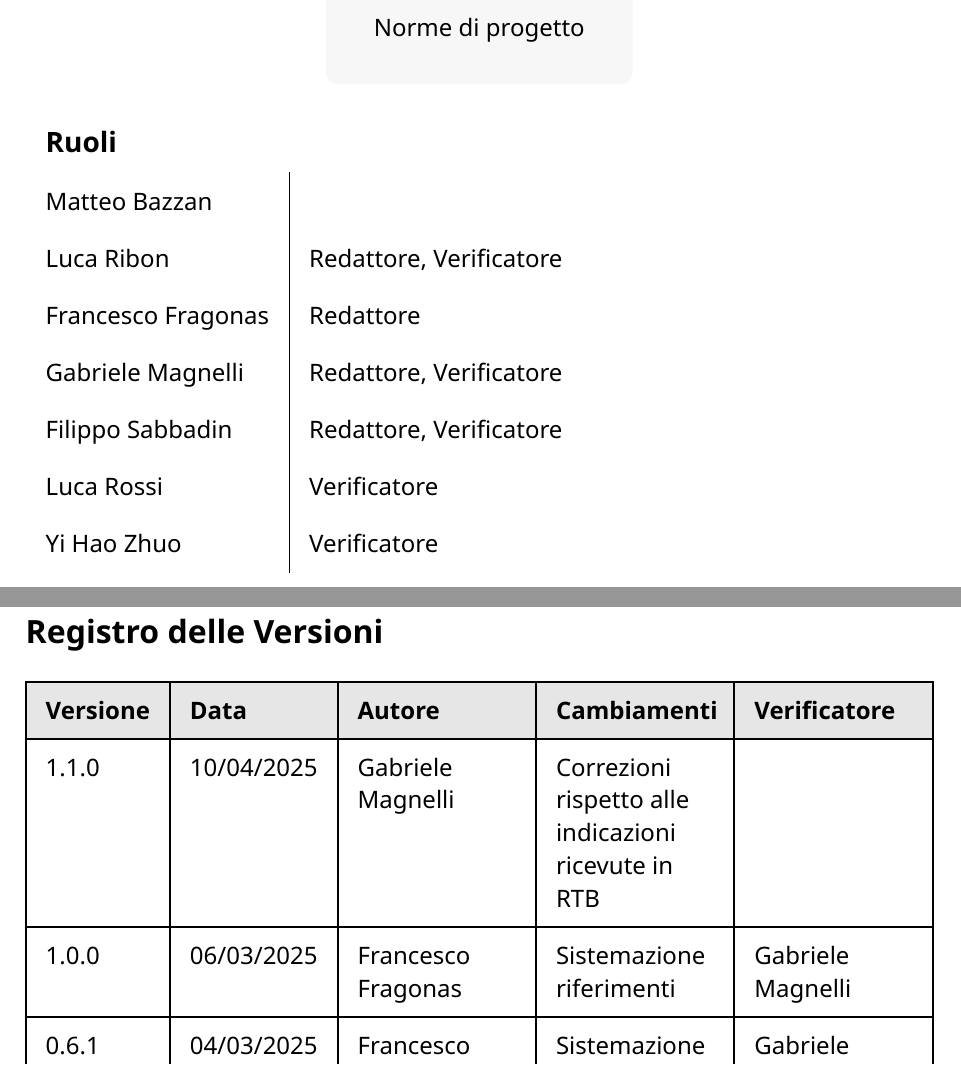
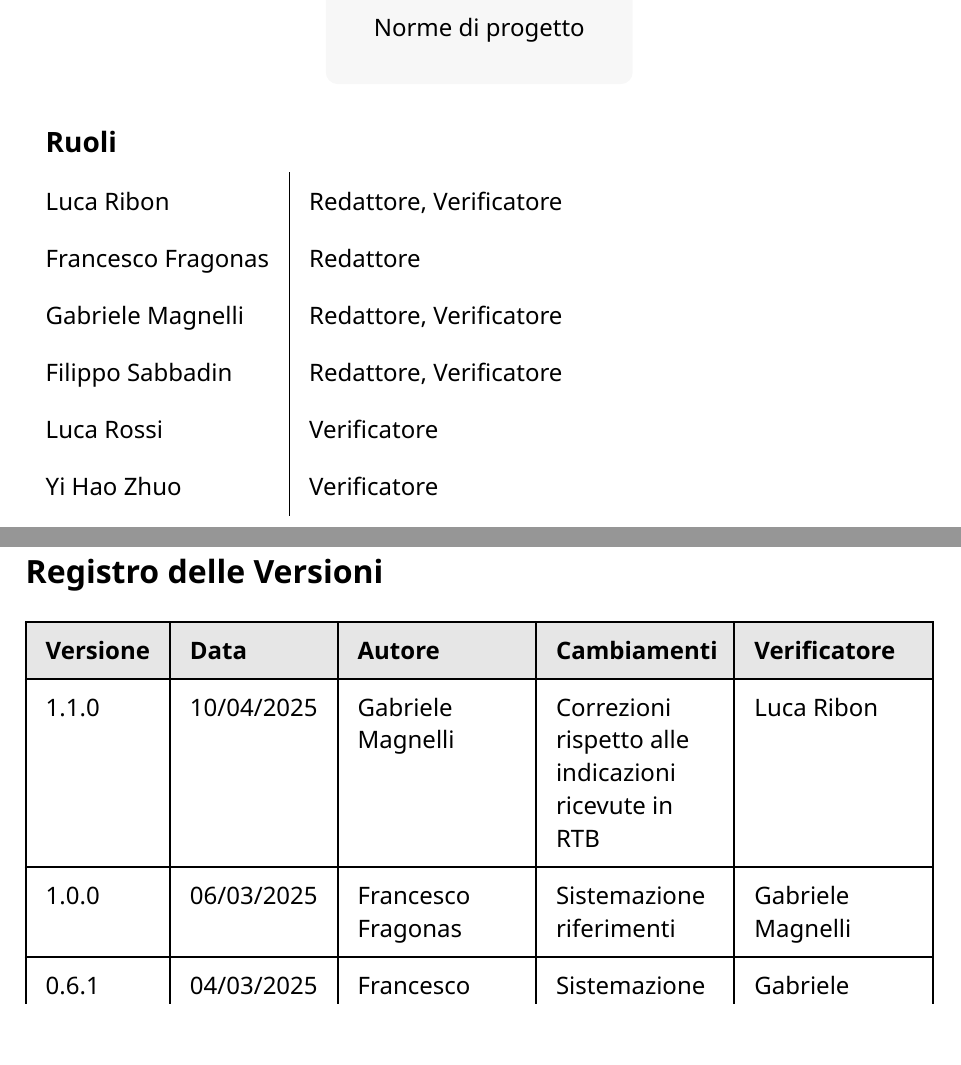
Before and after one commit to CodeHex16/documentazione, a Typst document (3 - PB/source/Norme-di-Progetto.typ): two parts of pages 1 and 2 of 30, joined at a grey line, cut so that both start at the same text. Compiled offline with Typst 0.15.

Commit message:
verificatore;

```diff
--- a/3 - PB/source/Norme-di-Progetto.typ
+++ b/3 - PB/source/Norme-di-Progetto.typ
@@ -5,8 +5,6 @@
   titolo: "Norme di Progetto",
   data: [12/11/2024],
   ruoli: (
-    "Matteo Bazzan",
-    "",
     "Luca Ribon",
     "Redattore, Verificatore",
     "Francesco Fragonas",
@@ -27,7 +25,7 @@
     "10/04/2025",
     "Gabriele Magnelli",
     "Correzioni rispetto alle indicazioni ricevute in RTB",
-    "",
+    "Luca Ribon",
     "1.0.0",
     "06/03/2025",
     "Francesco Fragonas",
```
